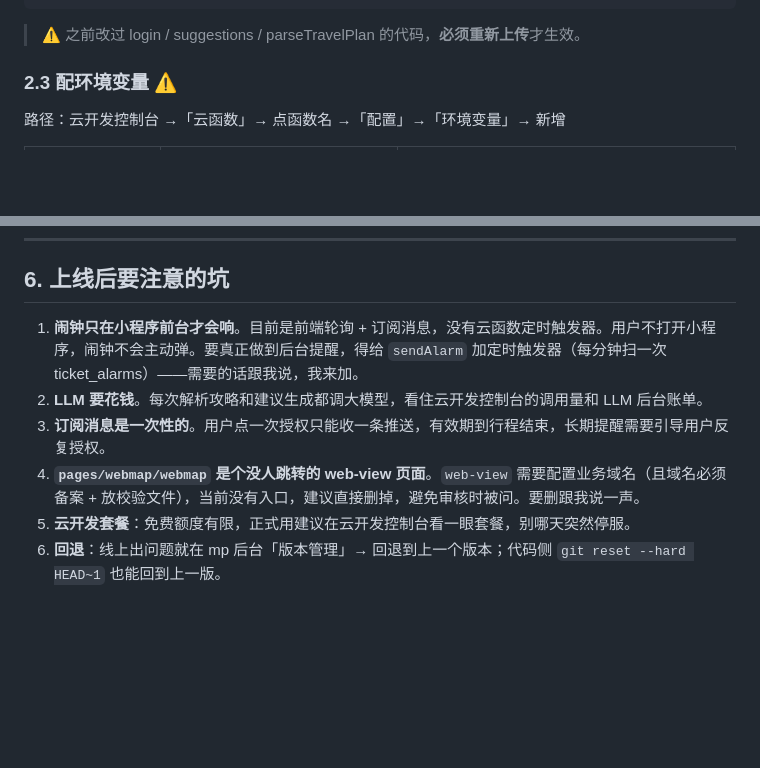
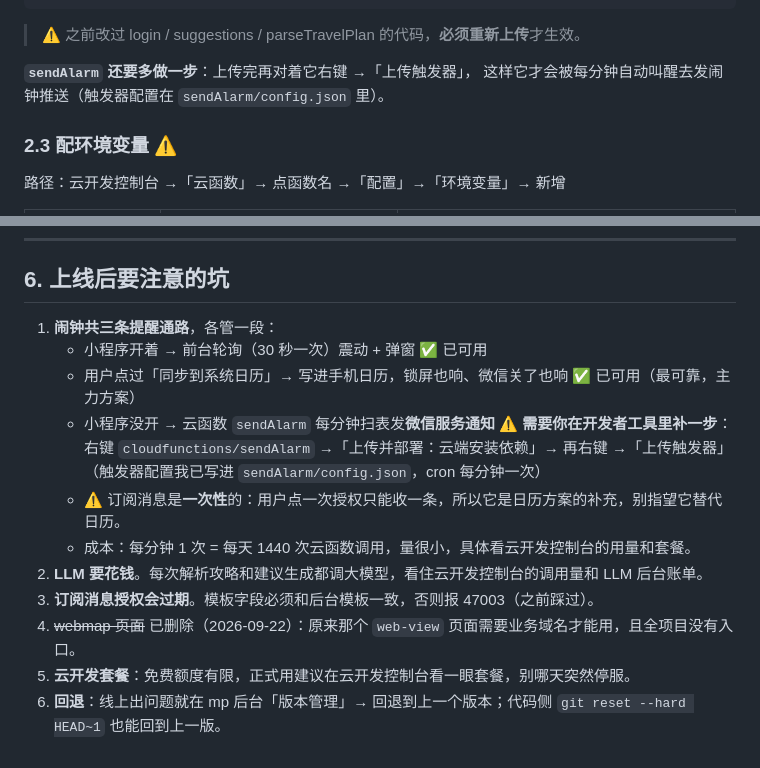
Before and after one commit to tiger8106/travel-miniprogram, a Markdown page: 上线部署清单.md, 2 parts joined by grey strips. GitHub-like rendering; blank space fills up the shorter version.

Commit message:
docs: 更新上线清单 —— webmap 已删、sendAlarm 触发器已配
- 2.2 补充：sendAlarm 上传后还需右键「上传触发器」
- 第 6 条重写为闹钟三条通路说明（前台轮询 / 系统日历 / 服务通知），
  标注订阅消息为一次性授权、仅作补充

````diff
--- a/上线部署清单.md
+++ b/上线部署清单.md
@@ -71,6 +71,9 @@ parseTravelPlan  ← 依赖 mammoth，必须选"云端安装依赖"，别选"所
 sendAlarm
 ```
 > ⚠️ 之前改过 login / suggestions / parseTravelPlan 的代码，**必须重新上传**才生效。
+
+**`sendAlarm` 还要多做一步**：上传完再对着它右键 →「上传触发器」，
+这样它才会被每分钟自动叫醒去发闹钟推送（触发器配置在 `sendAlarm/config.json` 里）。
 
 ### 2.3 配环境变量 ⚠️
 路径：云开发控制台 →「云函数」→ 点函数名 →「配置」→「环境变量」→ 新增
@@ -150,9 +153,16 @@ sendAlarm
 
 ## 6. 上线后要注意的坑
 
-1. **闹钟只在小程序前台才会响**。目前是前端轮询 + 订阅消息，没有云函数定时触发器。用户不打开小程序，闹钟不会主动弹。要真正做到后台提醒，得给 `sendAlarm` 加定时触发器（每分钟扫一次 ticket_alarms）——需要的话跟我说，我来加。
+1. **闹钟共三条提醒通路**，各管一段：
+   - 小程序开着 → 前台轮询（30 秒一次）震动 + 弹窗 ✅ 已可用
+   - 用户点过「同步到系统日历」→ 写进手机日历，锁屏也响、微信关了也响 ✅ 已可用（最可靠，主力方案）
+   - 小程序没开 → 云函数 `sendAlarm` 每分钟扫表发**微信服务通知** ⚠️ **需要你在开发者工具里补一步**：
+     右键 `cloudfunctions/sendAlarm` →「上传并部署：云端安装依赖」→ 再右键 →「上传触发器」
+     （触发器配置我已写进 `sendAlarm/config.json`，cron 每分钟一次）
+   - ⚠️ 订阅消息是**一次性**的：用户点一次授权只能收一条，所以它是日历方案的补充，别指望它替代日历。
+   - 成本：每分钟 1 次 = 每天 1440 次云函数调用，量很小，具体看云开发控制台的用量和套餐。
 2. **LLM 要花钱**。每次解析攻略和建议生成都调大模型，看住云开发控制台的调用量和 LLM 后台账单。
-3. **订阅消息是一次性的**。用户点一次授权只能收一条推送，有效期到行程结束，长期提醒需要引导用户反复授权。
-4. **`pages/webmap/webmap` 是个没人跳转的 web-view 页面**。`web-view` 需要配置业务域名（且域名必须备案 + 放校验文件），当前没有入口，建议直接删掉，避免审核时被问。要删跟我说一声。
+3. **订阅消息授权会过期**。模板字段必须和后台模板一致，否则报 47003（之前踩过）。
+4. ~~webmap 页面~~ 已删除（2026-09-22）：原来那个 `web-view` 页面需要业务域名才能用，且全项目没有入口。
 5. **云开发套餐**：免费额度有限，正式用建议在云开发控制台看一眼套餐，别哪天突然停服。
 6. **回退**：线上出问题就在 mp 后台「版本管理」→ 回退到上一个版本；代码侧 `git reset --hard HEAD~1` 也能回到上一版。
````
